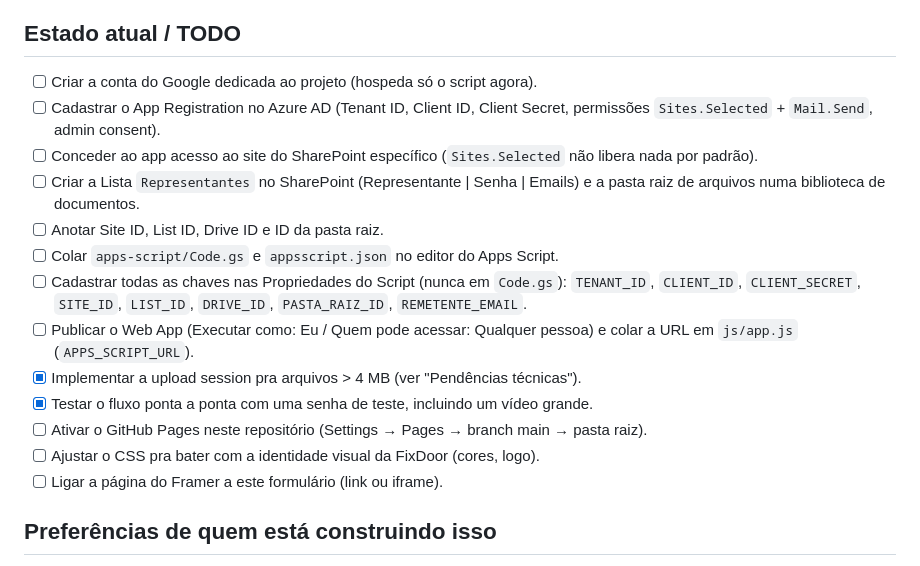
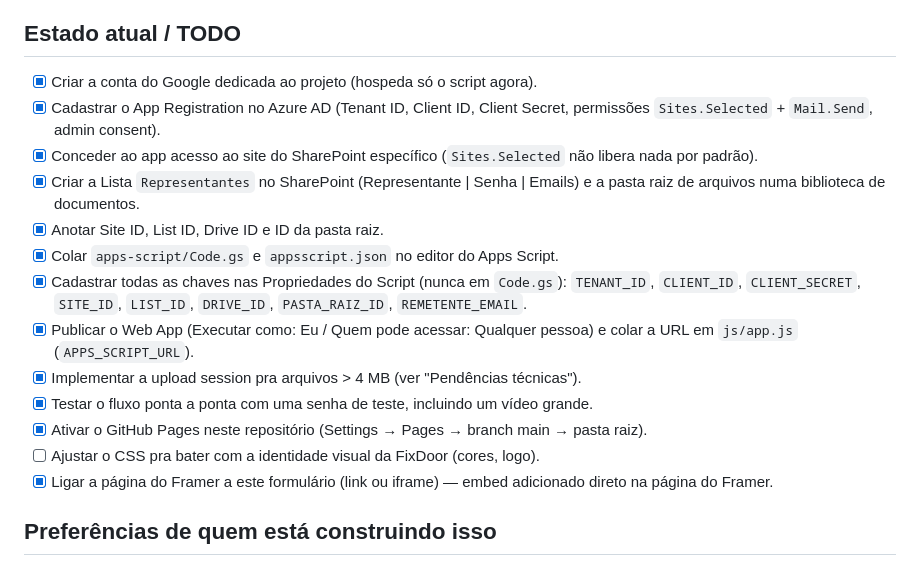
Before and after one commit to ernani-fixdoor/Formulario_Representantes_FixDoor, a Markdown page: CLAUDE.md, the part around the change. Rendered like a GitHub page.

```diff
--- a/CLAUDE.md
+++ b/CLAUDE.md
@@ -144,26 +144,27 @@ tempo indeterminado — não existe rotina nenhuma apagando pastas antigas.
 
 ## Estado atual / TODO
 
-- [ ] Criar a conta do Google dedicada ao projeto (hospeda só o script agora).
-- [ ] Cadastrar o App Registration no Azure AD (Tenant ID, Client ID, Client Secret,
+- [x] Criar a conta do Google dedicada ao projeto (hospeda só o script agora).
+- [x] Cadastrar o App Registration no Azure AD (Tenant ID, Client ID, Client Secret,
       permissões `Sites.Selected` + `Mail.Send`, admin consent).
-- [ ] Conceder ao app acesso ao site do SharePoint específico (`Sites.Selected` não
+- [x] Conceder ao app acesso ao site do SharePoint específico (`Sites.Selected` não
       libera nada por padrão).
-- [ ] Criar a Lista `Representantes` no SharePoint (Representante | Senha | Emails) e
+- [x] Criar a Lista `Representantes` no SharePoint (Representante | Senha | Emails) e
       a pasta raiz de arquivos numa biblioteca de documentos.
-- [ ] Anotar Site ID, List ID, Drive ID e ID da pasta raiz.
-- [ ] Colar `apps-script/Code.gs` e `appsscript.json` no editor do Apps Script.
-- [ ] Cadastrar todas as chaves nas Propriedades do Script (nunca em `Code.gs`):
+- [x] Anotar Site ID, List ID, Drive ID e ID da pasta raiz.
+- [x] Colar `apps-script/Code.gs` e `appsscript.json` no editor do Apps Script.
+- [x] Cadastrar todas as chaves nas Propriedades do Script (nunca em `Code.gs`):
       `TENANT_ID`, `CLIENT_ID`, `CLIENT_SECRET`, `SITE_ID`, `LIST_ID`, `DRIVE_ID`,
       `PASTA_RAIZ_ID`, `REMETENTE_EMAIL`.
-- [ ] Publicar o Web App (Executar como: Eu / Quem pode acessar: Qualquer pessoa) e
+- [x] Publicar o Web App (Executar como: Eu / Quem pode acessar: Qualquer pessoa) e
       colar a URL em `js/app.js` (`APPS_SCRIPT_URL`).
 - [x] Implementar a upload session pra arquivos > 4 MB (ver "Pendências técnicas").
 - [x] Testar o fluxo ponta a ponta com uma senha de teste, incluindo um vídeo grande.
-- [ ] Ativar o GitHub Pages neste repositório (Settings → Pages → branch main → pasta
+- [x] Ativar o GitHub Pages neste repositório (Settings → Pages → branch main → pasta
       raiz).
 - [ ] Ajustar o CSS pra bater com a identidade visual da FixDoor (cores, logo).
-- [ ] Ligar a página do Framer a este formulário (link ou iframe).
+- [x] Ligar a página do Framer a este formulário (link ou iframe) — embed adicionado
+      direto na página do Framer.
 
 ## Preferências de quem está construindo isso
 
```
